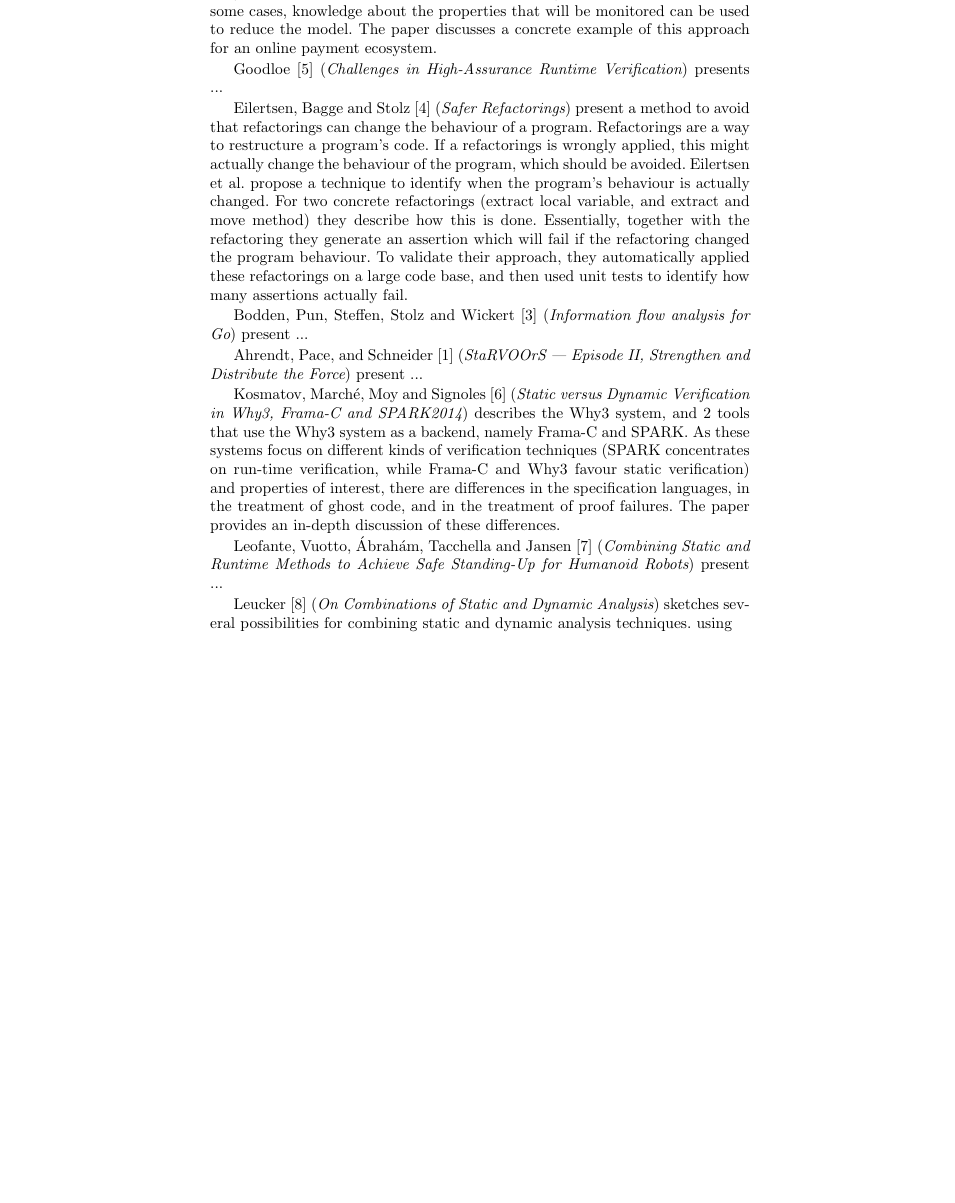
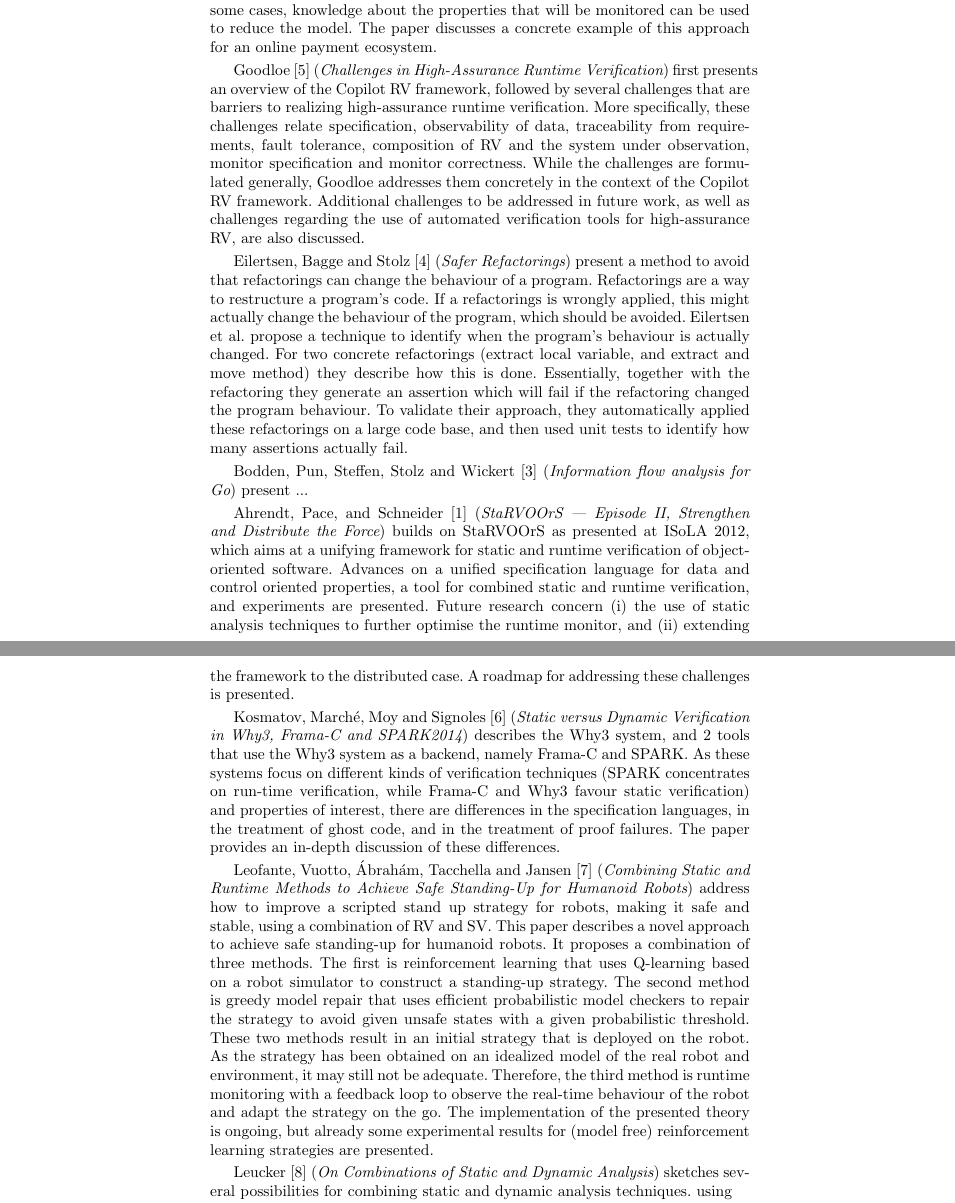
Before and after one commit to havelund/isola-2016-static-dynamic, a LaTeX paper (main.tex, which reads paper-13.tex, paper-57.tex, paper-81.tex): part of page 2 of 4 before the commit and two parts of pages 2 and 3 of 4 after it, the two joined at a grey line, cut so that both start at the same text, the shorter picture padded with empty space. Compiled offline with pdfLaTeX.

Commit message:
added summaries for papers reviewed by Dilian and Rosemary

```diff
--- a/paper-13.tex
+++ b/paper-13.tex
@@ -6,4 +6,13 @@
 Goodloe
 \cite{isola-2016-goodloe}
 ({\em Challenges in High-Assurance Runtime Verification})
-presents ...
+first presents an overview of the Copilot RV framework, followed by
+several challenges that are barriers to realizing
+high-assurance runtime verification. More specifically, these
+challenges relate
+specification, observability of data, traceability from requirements,
+fault tolerance, composition of RV and the system under observation,
+monitor specification and monitor correctness.
+While the challenges are formulated generally, Goodloe addresses them
+concretely in the context of the Copilot RV framework.
+Additional challenges to be addressed in future work, as well as challenges regarding the use of automated verification tools for high-assurance RV, are also discussed.
--- a/paper-57.tex
+++ b/paper-57.tex
@@ -6,4 +6,8 @@
 Ahrendt, Pace, and Schneider
 \cite{isola-2016-ahrendt}
 ({\em StaRVOOrS — Episode II, Strengthen and Distribute the Force})
-present ...
+builds on StaRVOOrS as presented at ISoLA 2012, which aims at a unifying framework for static and runtime verification of object-oriented software.
+Advances on a unified
+specification language for data and control oriented properties, a
+tool for combined static and runtime verification, and experiments are
+presented. Future research concern (i) the use of static analysis techniques to further optimise the runtime monitor, and (ii) extending the framework to the distributed case. A roadmap for addressing these challenges is presented.
--- a/paper-81.tex
+++ b/paper-81.tex
@@ -7,4 +7,9 @@ Leofante, Vuotto, \'{A}brah\'{a}m, Tacchella and Jansen
 \cite{isola-2016-leofante}
 ({\em Combining Static and Runtime Methods to Achieve
       Safe Standing-Up for Humanoid Robots})
-present ...
+address how to improve a scripted stand up strategy for robots, making
+it safe and stable, using a combination of RV and SV.
+This paper describes a novel approach to achieve safe standing-up for humanoid robots. It proposes a combination of three methods. The first is reinforcement learning that uses Q-learning based on a robot simulator to construct a standing-up strategy. The second method is greedy model repair that uses efficient probabilistic model checkers to repair the strategy to avoid given unsafe states with a given probabilistic threshold. These two methods result in an initial strategy that is deployed on the robot. As the strategy has been obtained on an idealized model of the real robot and environment, it may still not be adequate. Therefore, the third method is runtime monitoring with a feedback loop to observe the real-time behaviour of the robot and adapt the strategy on the go.
+The implementation of the presented theory is
+ongoing, but already some experimental results for (model free)
+reinforcement learning strategies are presented.
```
Also changed, not shown: motivation.tex (+1 -0 lines).
